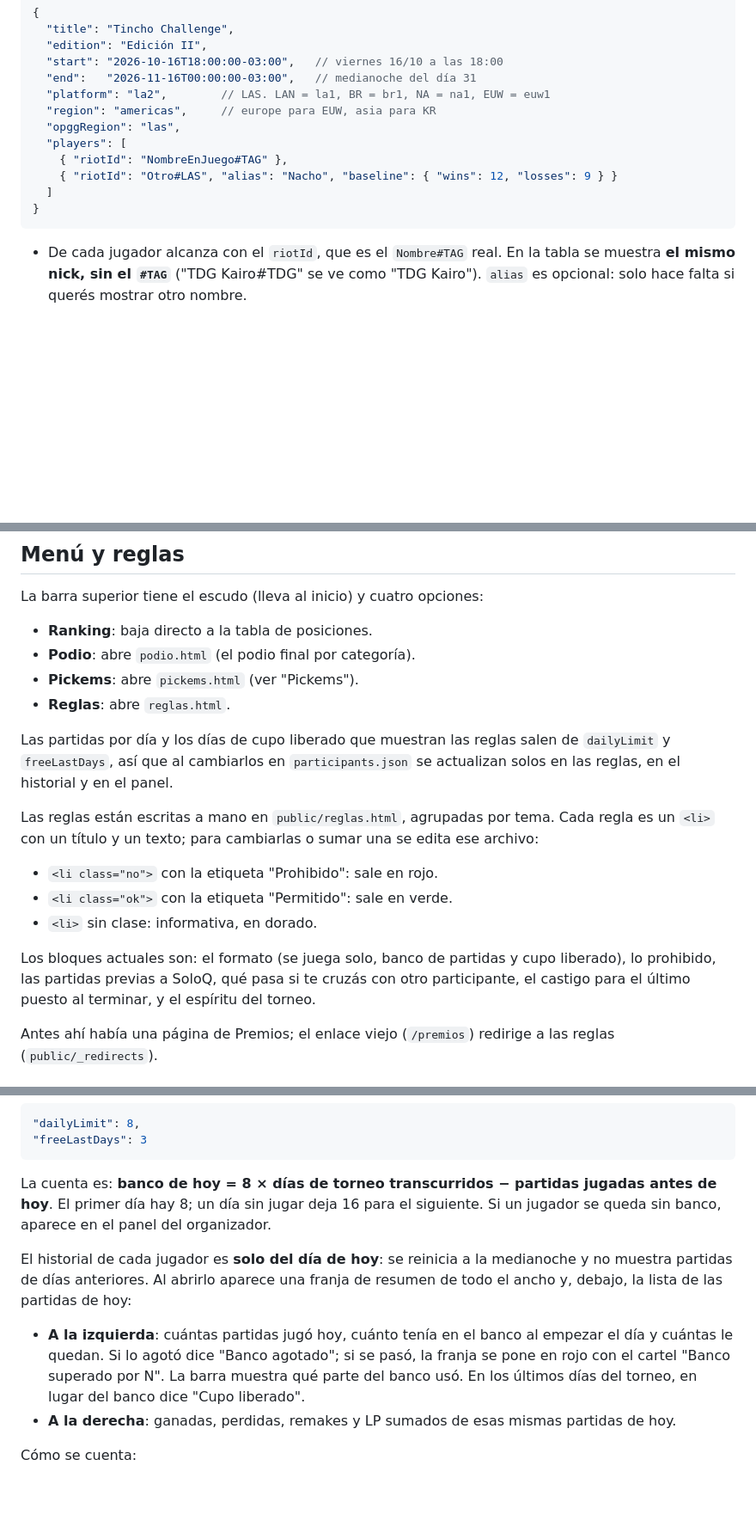
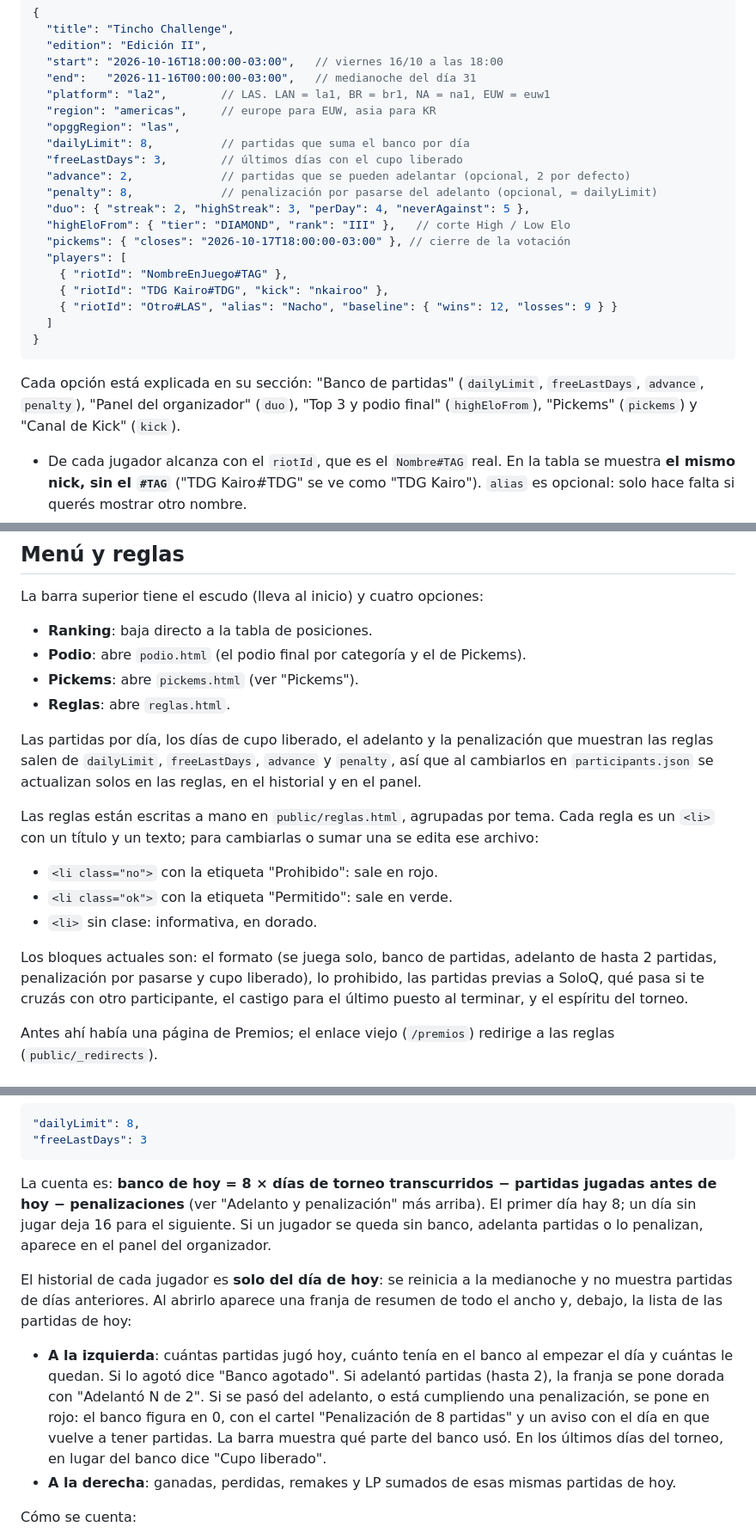
Before and after one commit to Naueru-AR/Tincho-Challenge, a Markdown page: README.md, 3 parts joined by grey strips. Shown at 86% size. Drawn GitHub-style; blank space fills up the shorter version.

Commit message:
Bring the README up to date
Co-Authored-By: Claude Opus 5.5 <noreply@anthropic.com>

````diff
--- a/README.md
+++ b/README.md
@@ -62,12 +62,24 @@ Editá `public/participants.json`:
   "platform": "la2",        // LAS. LAN = la1, BR = br1, NA = na1, EUW = euw1
   "region": "americas",     // europe para EUW, asia para KR
   "opggRegion": "las",
+  "dailyLimit": 8,          // partidas que suma el banco por día
+  "freeLastDays": 3,        // últimos días con el cupo liberado
+  "advance": 2,             // partidas que se pueden adelantar (opcional, 2 por defecto)
+  "penalty": 8,             // penalización por pasarse del adelanto (opcional, = dailyLimit)
+  "duo": { "streak": 2, "highStreak": 3, "perDay": 4, "neverAgainst": 5 },
+  "highEloFrom": { "tier": "DIAMOND", "rank": "III" },   // corte High / Low Elo
+  "pickems": { "closes": "2026-10-17T18:00:00-03:00" }, // cierre de la votación
   "players": [
     { "riotId": "NombreEnJuego#TAG" },
+    { "riotId": "TDG Kairo#TDG", "kick": "nkairoo" },
     { "riotId": "Otro#LAS", "alias": "Nacho", "baseline": { "wins": 12, "losses": 9 } }
   ]
 }
 ```
+
+Cada opción está explicada en su sección: "Banco de partidas" (`dailyLimit`,
+`freeLastDays`, `advance`, `penalty`), "Panel del organizador" (`duo`), "Top 3 y
+podio final" (`highEloFrom`), "Pickems" (`pickems`) y "Canal de Kick" (`kick`).
 
 - De cada jugador alcanza con el `riotId`, que es el `Nombre#TAG` real. En la tabla se
   muestra **el mismo nick, sin el `#TAG`** ("TDG Kairo#TDG" se ve como "TDG Kairo").
@@ -290,13 +304,14 @@ winrate:
 La barra superior tiene el escudo (lleva al inicio) y cuatro opciones:
 
 - **Ranking**: baja directo a la tabla de posiciones.
-- **Podio**: abre `podio.html` (el podio final por categoría).
+- **Podio**: abre `podio.html` (el podio final por categoría y el de Pickems).
 - **Pickems**: abre `pickems.html` (ver "Pickems").
 - **Reglas**: abre `reglas.html`.
 
-Las partidas por día y los días de cupo liberado que muestran las reglas salen de
-`dailyLimit` y `freeLastDays`, así que al cambiarlos en `participants.json` se
-actualizan solos en las reglas, en el historial y en el panel.
+Las partidas por día, los días de cupo liberado, el adelanto y la penalización que
+muestran las reglas salen de `dailyLimit`, `freeLastDays`, `advance` y `penalty`, así
+que al cambiarlos en `participants.json` se actualizan solos en las reglas, en el
+historial y en el panel.
 
 Las reglas están escritas a mano en `public/reglas.html`, agrupadas por tema. Cada
 regla es un `<li>` con un título y un texto; para cambiarlas o sumar una se edita
@@ -306,8 +321,8 @@ ese archivo:
 - `<li class="ok">` con la etiqueta "Permitido": sale en verde.
 - `<li>` sin clase: informativa, en dorado.
 
-Los bloques actuales son: el formato (se juega solo, banco de partidas y cupo
-liberado), lo prohibido, las partidas previas a SoloQ, qué pasa si te cruzás con
+Los bloques actuales son: el formato (se juega solo, banco de partidas, adelanto de
+hasta 2 partidas, penalización por pasarse y cupo liberado), lo prohibido, las partidas previas a SoloQ, qué pasa si te cruzás con
 otro participante, el castigo para el último puesto al terminar, y el espíritu del
 torneo.
 
@@ -386,18 +401,21 @@ Las partidas por día y los días de cupo liberado también están en
 ```
 
 La cuenta es: **banco de hoy = 8 × días de torneo transcurridos − partidas jugadas
-antes de hoy**. El primer día hay 8; un día sin jugar deja 16 para el siguiente.
-Si un jugador se queda sin banco, aparece en el panel del organizador.
+antes de hoy − penalizaciones** (ver "Adelanto y penalización" más arriba). El primer
+día hay 8; un día sin jugar deja 16 para el siguiente. Si un jugador se queda sin
+banco, adelanta partidas o lo penalizan, aparece en el panel del organizador.
 
 El historial de cada jugador es **solo del día de hoy**: se reinicia a la
 medianoche y no muestra partidas de días anteriores. Al abrirlo aparece una franja
 de resumen de todo el ancho y, debajo, la lista de las partidas de hoy:
 
 - **A la izquierda**: cuántas partidas jugó hoy, cuánto tenía en el banco al
-  empezar el día y cuántas le quedan. Si lo agotó dice "Banco agotado"; si se
-  pasó, la franja se pone en rojo con el cartel "Banco superado por N". La barra
-  muestra qué parte del banco usó. En los últimos días del torneo, en lugar del
-  banco dice "Cupo liberado".
+  empezar el día y cuántas le quedan. Si lo agotó dice "Banco agotado". Si adelantó
+  partidas (hasta 2), la franja se pone dorada con "Adelantó N de 2". Si se pasó del
+  adelanto, o está cumpliendo una penalización, se pone en rojo: el banco figura en
+  0, con el cartel "Penalización de 8 partidas" y un aviso con el día en que vuelve
+  a tener partidas. La barra muestra qué parte del banco usó. En los últimos días
+  del torneo, en lugar del banco dice "Cupo liberado".
 - **A la derecha**: ganadas, perdidas, remakes y LP sumados de esas mismas
   partidas de hoy.
 
````
Also changed, not shown: other parts of README.md (+9 -2 lines).
